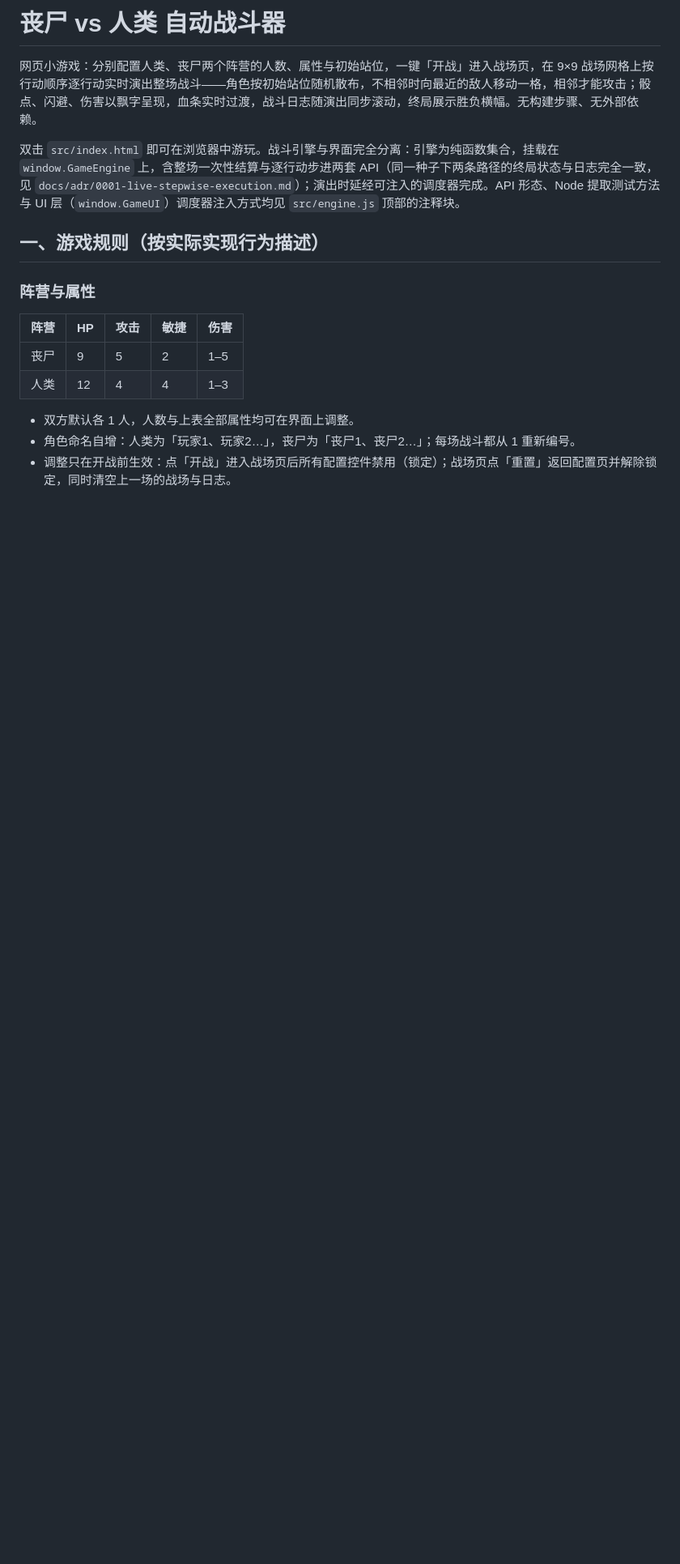
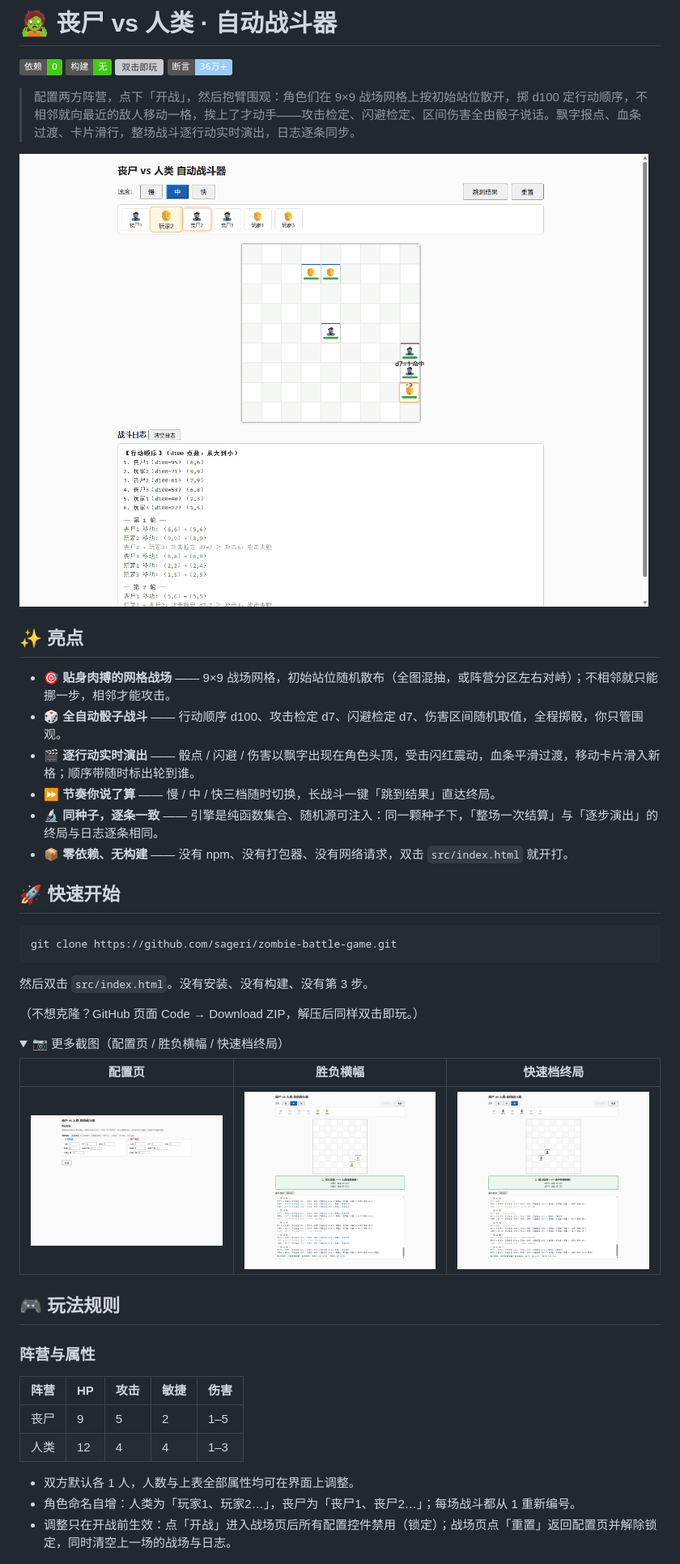
Before and after one commit to sageri/zombie-battle-game, a Markdown page: README.md, the part around one of its changes. Shown at 81% size. Rendered like a GitHub page; folded sections open; badges without logos; blank space fills up the shorter version; grey boxes are pictures that could not be loaded.

````diff
--- a/README.md
+++ b/README.md
@@ -1,10 +1,43 @@
-# 丧尸 vs 人类 自动战斗器
+# 🧟 丧尸 vs 人类 · 自动战斗器
 
-网页小游戏：分别配置人类、丧尸两个阵营的人数、属性与初始站位，一键「开战」进入战场页，在 9×9 战场网格上按行动顺序逐行动实时演出整场战斗——角色按初始站位随机散布，不相邻时向最近的敌人移动一格，相邻才能攻击；骰点、闪避、伤害以飘字呈现，血条实时过渡，战斗日志随演出同步滚动，终局展示胜负横幅。无构建步骤、无外部依赖。
+![依赖](https://img.shields.io/badge/%E4%BE%9D%E8%B5%96-0-brightgreen)
+![构建](https://img.shields.io/badge/%E6%9E%84%E5%BB%BA-%E6%97%A0-success)
+![双击即玩](https://img.shields.io/badge/%E5%8F%8C%E5%87%BB%E5%8D%B3%E7%8E%A9-file%3A%2F%2F-blue)
+![断言](https://img.shields.io/badge/%E6%96%AD%E8%A8%80-36%E4%B8%87%2B-9cf)
 
-双击 `src/index.html` 即可在浏览器中游玩。战斗引擎与界面完全分离：引擎为纯函数集合，挂载在 `window.GameEngine` 上，含整场一次性结算与逐行动步进两套 API（同一种子下两条路径的终局状态与日志完全一致，见 `docs/adr/0001-live-stepwise-execution.md`）；演出时延经可注入的调度器完成。API 形态、Node 提取测试方法与 UI 层（`window.GameUI`）调度器注入方式均见 `src/engine.js` 顶部的注释块。
+> 配置两方阵营，点下「开战」，然后抱臂围观：角色们在 9×9 战场网格上按初始站位散开，掷 d100 定行动顺序，不相邻就向最近的敌人移动一格，挨上了才动手——攻击检定、闪避检定、区间伤害全由骰子说话。飘字报点、血条过渡、卡片滑行，整场战斗逐行动实时演出，日志逐条同步。
 
-## 一、游戏规则（按实际实现行为描述）
+![战场页演出：9×9 网格上人类与丧尸逐格接战](verify/screenshots/02-battlefield.png)
+
+## ✨ 亮点
+
+- 🎯 **贴身肉搏的网格战场** —— 9×9 战场网格，初始站位随机散布（全图混抽，或阵营分区左右对峙）；不相邻就只能挪一步，相邻才能攻击。
+- 🎲 **全自动骰子战斗** —— 行动顺序 d100、攻击检定 d7、闪避检定 d7、伤害区间随机取值，全程掷骰，你只管围观。
+- 🎬 **逐行动实时演出** —— 骰点 / 闪避 / 伤害以飘字出现在角色头顶，受击闪红震动，血条平滑过渡，移动卡片滑入新格；顺序带随时标出轮到谁。
+- ⏩ **节奏你说了算** —— 慢 / 中 / 快三档随时切换，长战斗一键「跳到结果」直达终局。
+- 🔬 **同种子，逐条一致** —— 引擎是纯函数集合、随机源可注入：同一颗种子下，「整场一次结算」与「逐步演出」的终局与日志逐条相同。
+- 📦 **零依赖、无构建** —— 没有 npm、没有打包器、没有网络请求，双击 `src/index.html` 就开打。
+
+## 🚀 快速开始
+
+```bash
+git clone https://github.com/sageri/zombie-battle-game.git
+```
+
+然后双击 `src/index.html`。没有安装、没有构建、没有第 3 步。
+
+（不想克隆？GitHub 页面 Code → Download ZIP，解压后同样双击即玩。）
+
+<details>
+<summary>📷 更多截图（配置页 / 胜负横幅 / 快速档终局）</summary>
+
+| 配置页 | 胜负横幅 | 快速档终局 |
+| :---: | :---: | :---: |
+| <img src="verify/screenshots/01-config.png" width="260"> | <img src="verify/screenshots/03-victory.png" width="260"> | <img src="verify/screenshots/05-fast-complete.png" width="260"> |
+
+</details>
+
+## 🎮 玩法规则
 
 ### 阵营与属性
 
````
Also changed, not shown: other parts of README.md (+79 -14 lines).
